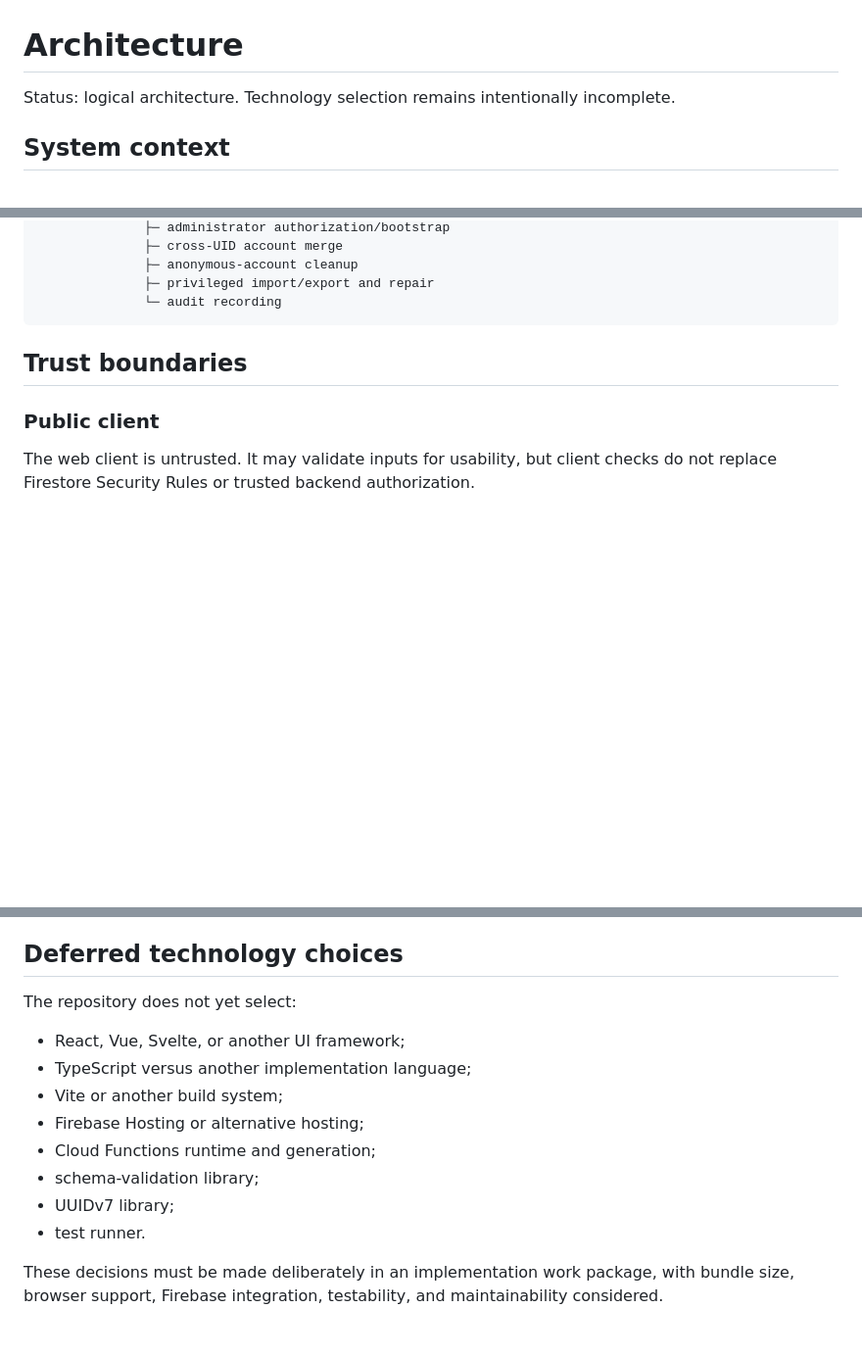
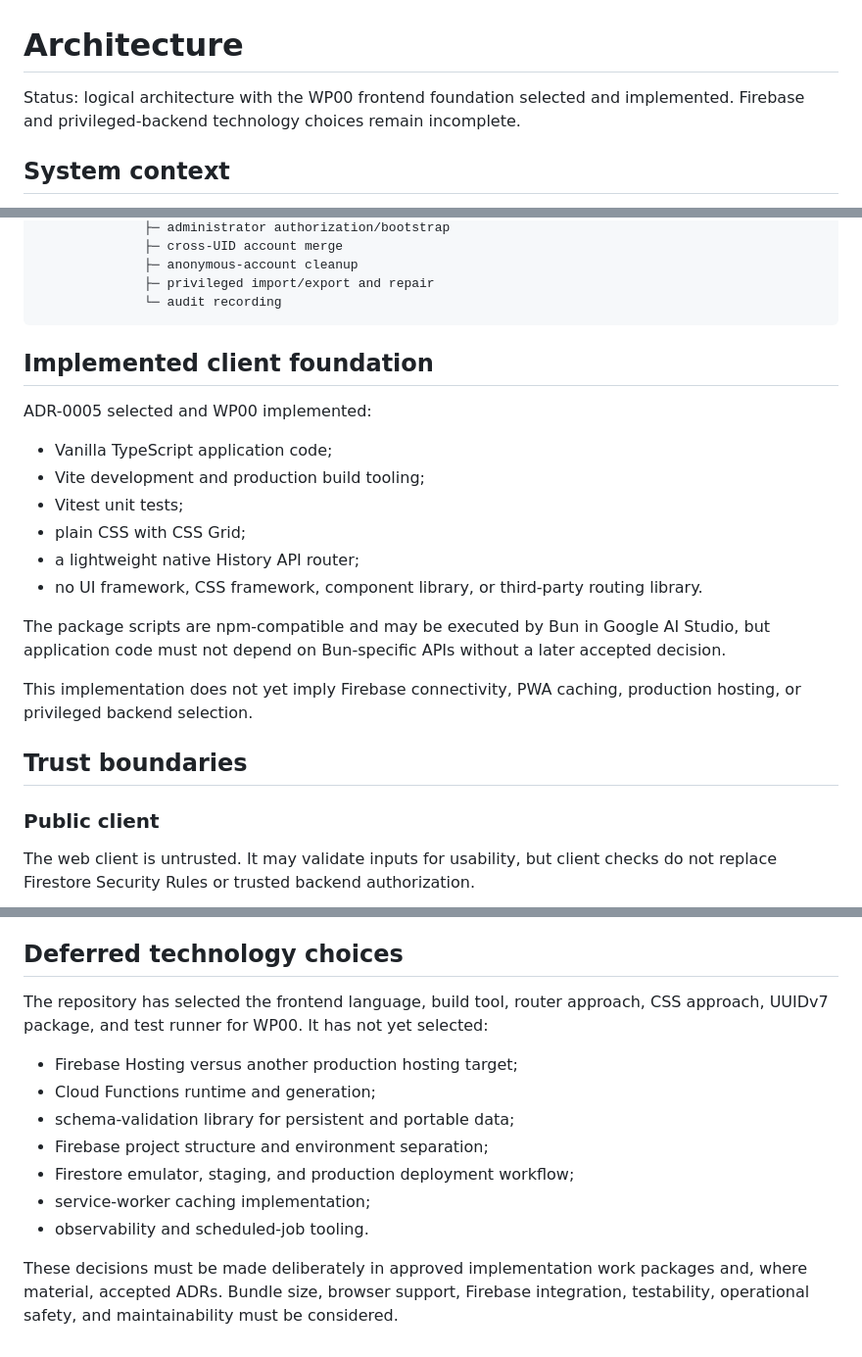
Before and after one commit to TakashiSasaki/launcher-aistudio, a Markdown page: docs/architecture.md, 3 parts joined by grey strips. Shown at 98% size. Rendered like a GitHub page; blank space fills up the shorter version.

Commit message:
docs: align architecture with implemented WP00 stack

````diff
--- a/docs/architecture.md
+++ b/docs/architecture.md
@@ -1,6 +1,6 @@
 # Architecture
 
-Status: logical architecture. Technology selection remains intentionally incomplete.
+Status: logical architecture with the WP00 frontend foundation selected and implemented. Firebase and privileged-backend technology choices remain incomplete.
 
 ## System context
 
@@ -29,6 +29,21 @@ Browser / installed PWA
               ├─ privileged import/export and repair
               └─ audit recording
 ```
+
+## Implemented client foundation
+
+ADR-0005 selected and WP00 implemented:
+
+- Vanilla TypeScript application code;
+- Vite development and production build tooling;
+- Vitest unit tests;
+- plain CSS with CSS Grid;
+- a lightweight native History API router;
+- no UI framework, CSS framework, component library, or third-party routing library.
+
+The package scripts are npm-compatible and may be executed by Bun in Google AI Studio, but application code must not depend on Bun-specific APIs without a later accepted decision.
+
+This implementation does not yet imply Firebase connectivity, PWA caching, production hosting, or privileged backend selection.
 
 ## Trust boundaries
 
@@ -169,15 +184,14 @@ Status records must avoid storing secrets or full user payloads.
 
 ## Deferred technology choices
 
-The repository does not yet select:
+The repository has selected the frontend language, build tool, router approach, CSS approach, UUIDv7 package, and test runner for WP00. It has not yet selected:
 
-- React, Vue, Svelte, or another UI framework;
-- TypeScript versus another implementation language;
-- Vite or another build system;
-- Firebase Hosting or alternative hosting;
+- Firebase Hosting versus another production hosting target;
 - Cloud Functions runtime and generation;
-- schema-validation library;
-- UUIDv7 library;
-- test runner.
+- schema-validation library for persistent and portable data;
+- Firebase project structure and environment separation;
+- Firestore emulator, staging, and production deployment workflow;
+- service-worker caching implementation;
+- observability and scheduled-job tooling.
 
-These decisions must be made deliberately in an implementation work package, with bundle size, browser support, Firebase integration, testability, and maintainability considered.
+These decisions must be made deliberately in approved implementation work packages and, where material, accepted ADRs. Bundle size, browser support, Firebase integration, testability, operational safety, and maintainability must be considered.
````
